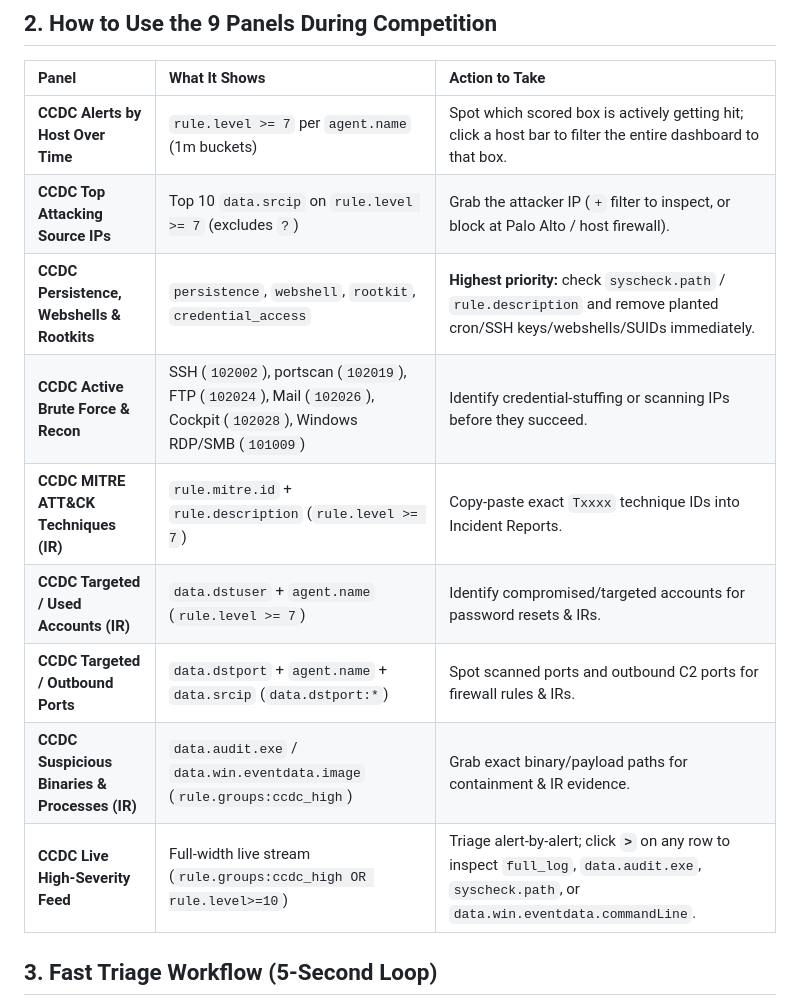
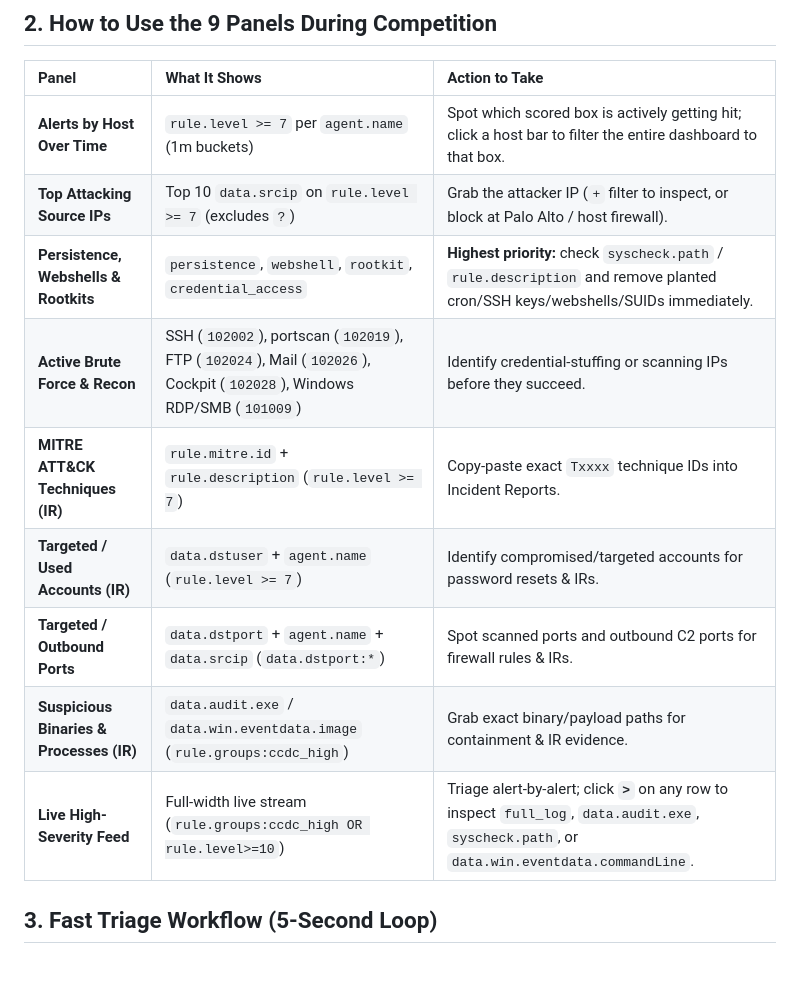
Before and after one commit to ejrad/shortandmemorablerepositoryname, a Markdown page: DASHBOARD_NOTES.md, the part around the change. GitHub-like rendering; blank space fills up the shorter version.

```diff
--- a/DASHBOARD_NOTES.md
+++ b/DASHBOARD_NOTES.md
@@ -15,15 +15,15 @@ For general Wazuh UI navigation, column setup, and DQL search filters, see [WAZU
 
 | Panel | What It Shows | Action to Take |
 | :--- | :--- | :--- |
-| **CCDC Alerts by Host Over Time** | `rule.level >= 7` per `agent.name` (1m buckets) | Spot which scored box is actively getting hit; click a host bar to filter the entire dashboard to that box. |
-| **CCDC Top Attacking Source IPs** | Top 10 `data.srcip` on `rule.level >= 7` (excludes `?`) | Grab the attacker IP (`+` filter to inspect, or block at Palo Alto / host firewall). |
-| **CCDC Persistence, Webshells & Rootkits** | `persistence`, `webshell`, `rootkit`, `credential_access` | **Highest priority:** check `syscheck.path` / `rule.description` and remove planted cron/SSH keys/webshells/SUIDs immediately. |
-| **CCDC Active Brute Force & Recon** | SSH (`102002`), portscan (`102019`), FTP (`102024`), Mail (`102026`), Cockpit (`102028`), Windows RDP/SMB (`101009`) | Identify credential-stuffing or scanning IPs before they succeed. |
-| **CCDC MITRE ATT&CK Techniques (IR)** | `rule.mitre.id` + `rule.description` (`rule.level >= 7`) | Copy-paste exact `Txxxx` technique IDs into Incident Reports. |
-| **CCDC Targeted / Used Accounts (IR)** | `data.dstuser` + `agent.name` (`rule.level >= 7`) | Identify compromised/targeted accounts for password resets & IRs. |
-| **CCDC Targeted / Outbound Ports** | `data.dstport` + `agent.name` + `data.srcip` (`data.dstport:*`) | Spot scanned ports and outbound C2 ports for firewall rules & IRs. |
-| **CCDC Suspicious Binaries & Processes (IR)** | `data.audit.exe` / `data.win.eventdata.image` (`rule.groups:ccdc_high`) | Grab exact binary/payload paths for containment & IR evidence. |
-| **CCDC Live High-Severity Feed** | Full-width live stream (`rule.groups:ccdc_high OR rule.level>=10`) | Triage alert-by-alert; click **`>`** on any row to inspect `full_log`, `data.audit.exe`, `syscheck.path`, or `data.win.eventdata.commandLine`. |
+| **Alerts by Host Over Time** | `rule.level >= 7` per `agent.name` (1m buckets) | Spot which scored box is actively getting hit; click a host bar to filter the entire dashboard to that box. |
+| **Top Attacking Source IPs** | Top 10 `data.srcip` on `rule.level >= 7` (excludes `?`) | Grab the attacker IP (`+` filter to inspect, or block at Palo Alto / host firewall). |
+| **Persistence, Webshells & Rootkits** | `persistence`, `webshell`, `rootkit`, `credential_access` | **Highest priority:** check `syscheck.path` / `rule.description` and remove planted cron/SSH keys/webshells/SUIDs immediately. |
+| **Active Brute Force & Recon** | SSH (`102002`), portscan (`102019`), FTP (`102024`), Mail (`102026`), Cockpit (`102028`), Windows RDP/SMB (`101009`) | Identify credential-stuffing or scanning IPs before they succeed. |
+| **MITRE ATT&CK Techniques (IR)** | `rule.mitre.id` + `rule.description` (`rule.level >= 7`) | Copy-paste exact `Txxxx` technique IDs into Incident Reports. |
+| **Targeted / Used Accounts (IR)** | `data.dstuser` + `agent.name` (`rule.level >= 7`) | Identify compromised/targeted accounts for password resets & IRs. |
+| **Targeted / Outbound Ports** | `data.dstport` + `agent.name` + `data.srcip` (`data.dstport:*`) | Spot scanned ports and outbound C2 ports for firewall rules & IRs. |
+| **Suspicious Binaries & Processes (IR)** | `data.audit.exe` / `data.win.eventdata.image` (`rule.groups:ccdc_high`) | Grab exact binary/payload paths for containment & IR evidence. |
+| **Live High-Severity Feed** | Full-width live stream (`rule.groups:ccdc_high OR rule.level>=10`) | Triage alert-by-alert; click **`>`** on any row to inspect `full_log`, `data.audit.exe`, `syscheck.path`, or `data.win.eventdata.commandLine`. |
 
 ## 3. Fast Triage Workflow (5-Second Loop)
 1. **Filter by host:** Click any `agent.name` in **Alerts by Host** (or add `agent.name:"<HOST>"` in the top bar) when an inject/outage hits that box.
```
Also changed, not shown: README.md (+5 -1 lines), docs/larp.jpg (added), docs/soc-wizard.png (added), 5 other files.
